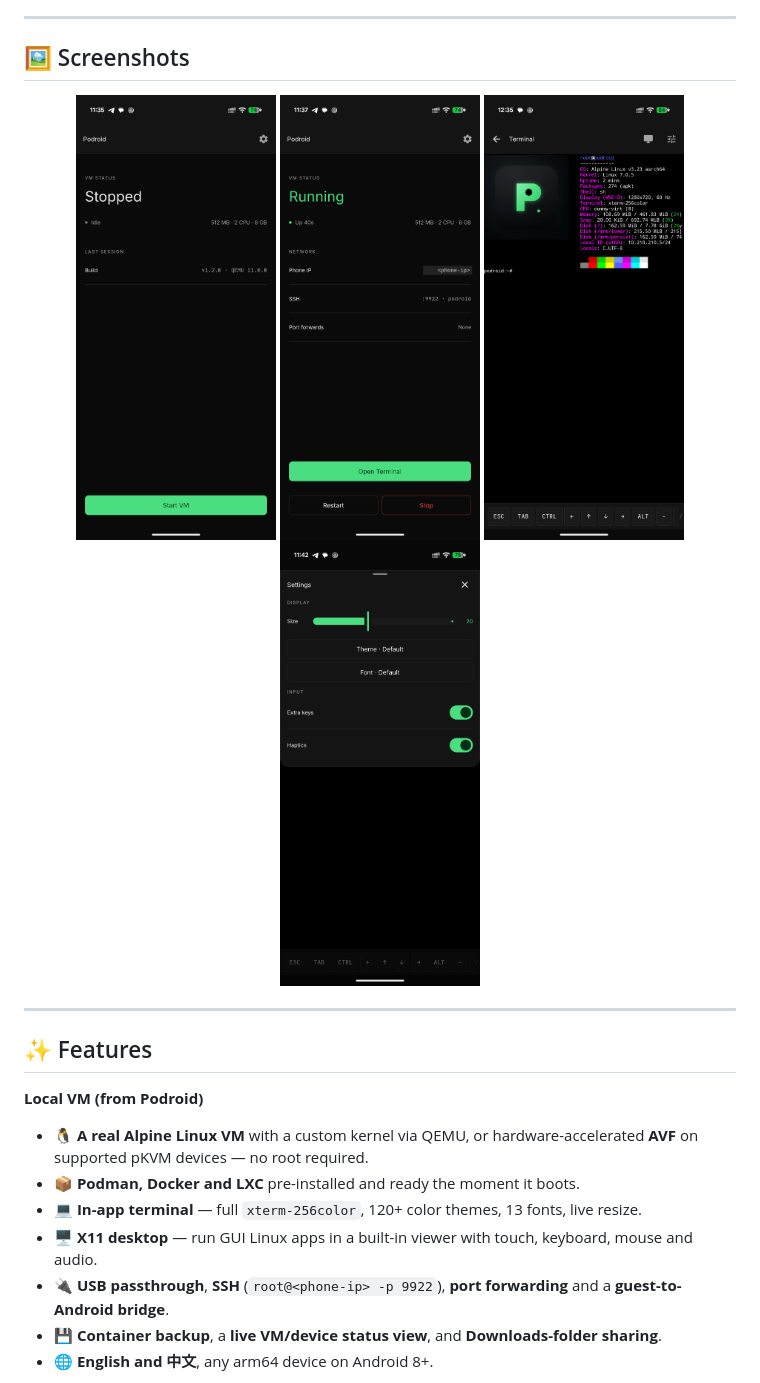
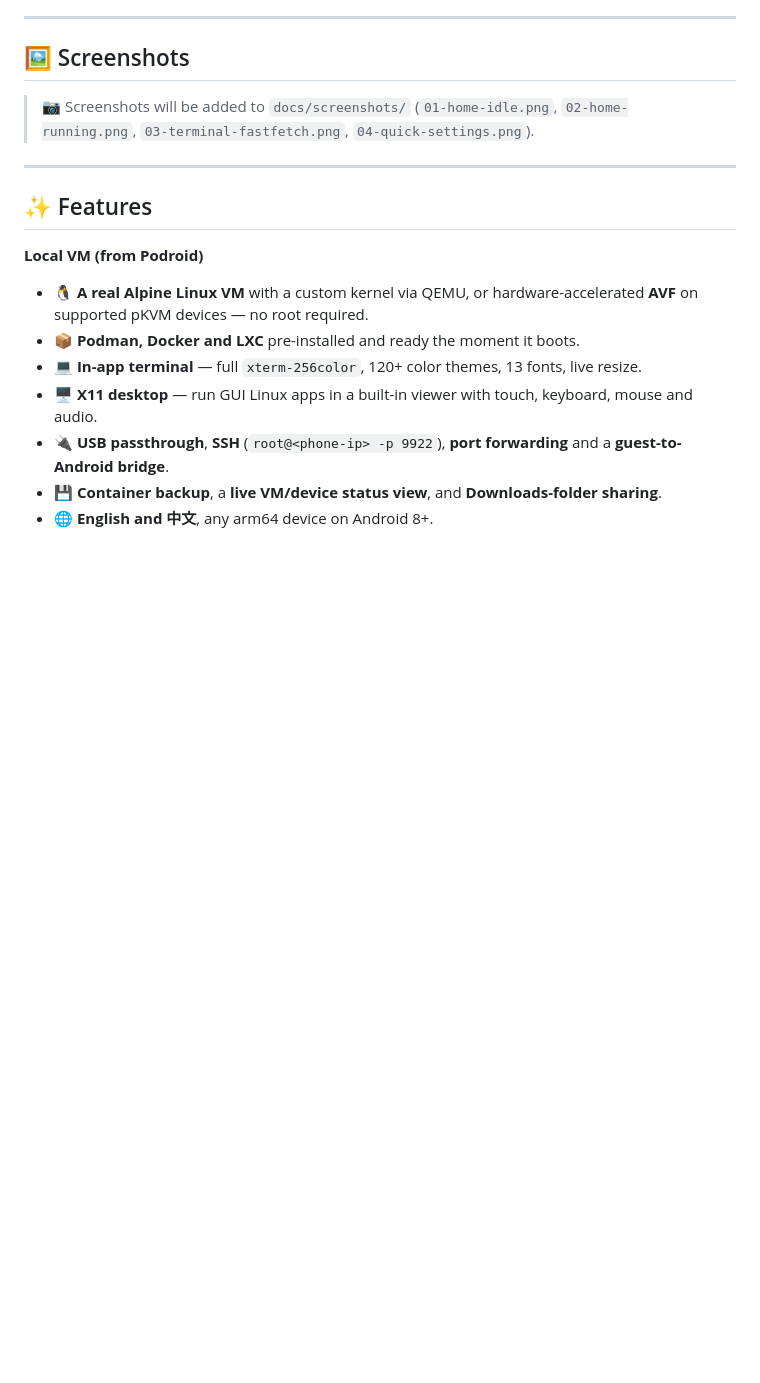
Before and after one commit to tiquasar/podsteroid, a Markdown page: README.md, the part around one of its changes. Drawn GitHub-style; blank space fills up the shorter version.

```diff
--- a/README.md
+++ b/README.md
@@ -70,12 +66,7 @@ open a **remote terminal**, and stitch everything into a **multi-node k3s cluste
 
 ## 🖼️ Screenshots
 
-<p align="center">
-  <img src="docs/screenshots/01-home-idle.png" width="200" alt="Home, idle"/>
-  <img src="docs/screenshots/02-home-running.png" width="200" alt="Home, running"/>
-  <img src="docs/screenshots/03-terminal-fastfetch.png" width="200" alt="Terminal"/>
-  <img src="docs/screenshots/04-quick-settings.png" width="200" alt="Quick settings"/>
-</p>
+> 📷 Screenshots will be added to `docs/screenshots/` (`01-home-idle.png`, `02-home-running.png`, `03-terminal-fastfetch.png`, `04-quick-settings.png`).
 
 ---
 
```
Also changed, not shown: other parts of README.md (+0 -4 lines).
